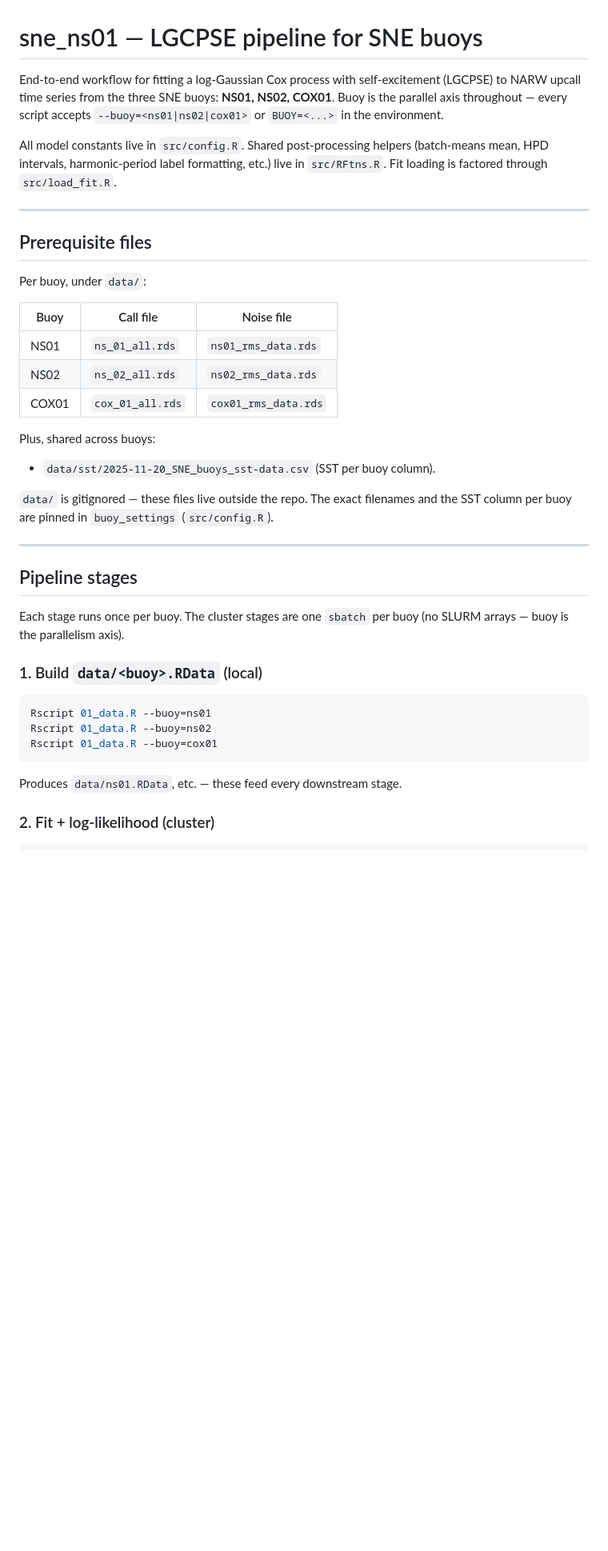
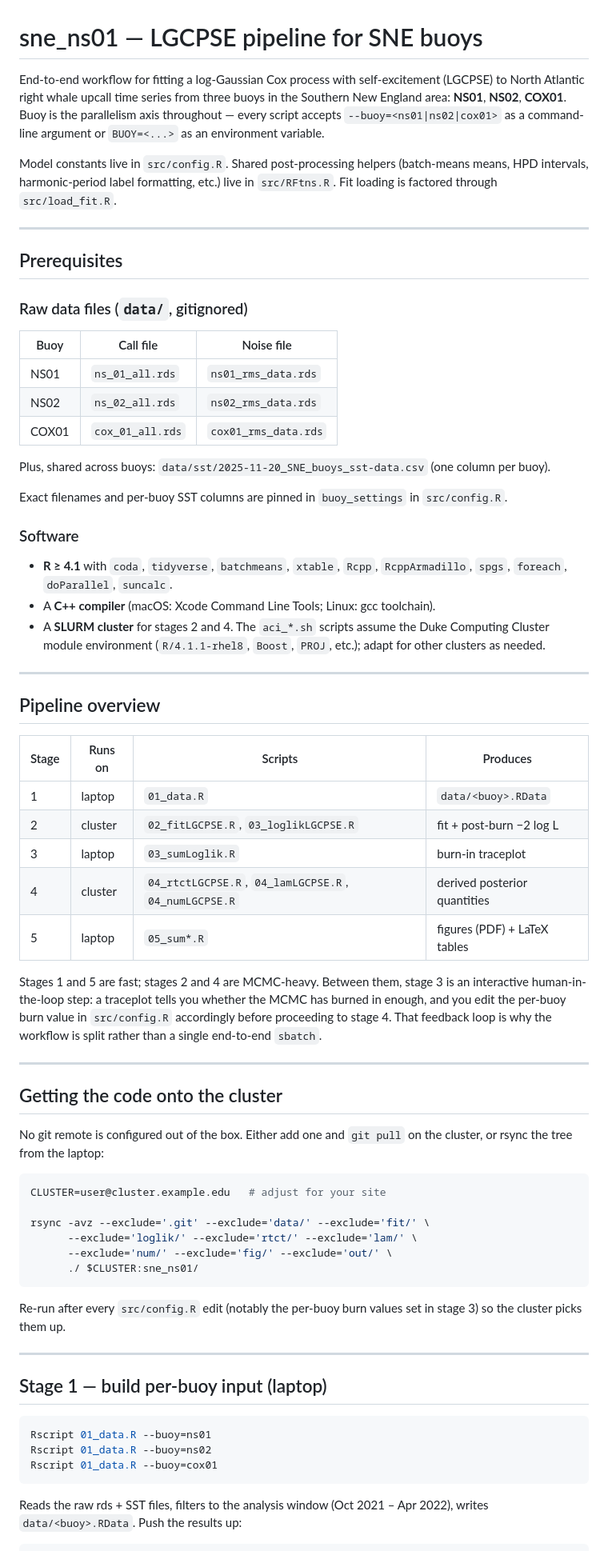
Before and after one commit to robschick/sne_ns01, a Markdown page: README.md, the part around one of its changes. Shown at 80% size. GitHub-like rendering; blank space fills up the shorter version.

````diff
--- a/README.md
+++ b/README.md
@@ -1,19 +1,21 @@
 # sne_ns01 — LGCPSE pipeline for SNE buoys
 
-End-to-end workflow for fitting a log-Gaussian Cox process with self-excitement
-(LGCPSE) to NARW upcall time series from the three SNE buoys: **NS01, NS02,
-COX01**. Buoy is the parallel axis throughout — every script accepts
-`--buoy=<ns01|ns02|cox01>` or `BUOY=<...>` in the environment.
+End-to-end workflow for fitting a log-Gaussian Cox process with
+self-excitement (LGCPSE) to North Atlantic right whale upcall time series
+from three buoys in the Southern New England area: **NS01**, **NS02**,
+**COX01**. Buoy is the parallelism axis throughout — every script accepts
+`--buoy=<ns01|ns02|cox01>` as a command-line argument or `BUOY=<...>` as
+an environment variable.
 
-All model constants live in `src/config.R`. Shared post-processing helpers
-(batch-means mean, HPD intervals, harmonic-period label formatting, etc.) live
-in `src/RFtns.R`. Fit loading is factored through `src/load_fit.R`.
+Model constants live in `src/config.R`. Shared post-processing helpers
+(batch-means means, HPD intervals, harmonic-period label formatting, etc.)
+live in `src/RFtns.R`. Fit loading is factored through `src/load_fit.R`.
 
 ---
 
-## Prerequisite files
+## Prerequisites
 
-Per buoy, under `data/`:
+### Raw data files (`data/`, gitignored)
 
 | Buoy  | Call file          | Noise file              |
 |-------|--------------------|-------------------------|
@@ -21,21 +23,63 @@ Per buoy, under `data/`:
 | NS02  | `ns_02_all.rds`    | `ns02_rms_data.rds`     |
 | COX01 | `cox_01_all.rds`   | `cox01_rms_data.rds`    |
 
-Plus, shared across buoys:
+Plus, shared across buoys: `data/sst/2025-11-20_SNE_buoys_sst-data.csv`
+(one column per buoy).
 
-- `data/sst/2025-11-20_SNE_buoys_sst-data.csv` (SST per buoy column).
+Exact filenames and per-buoy SST columns are pinned in `buoy_settings` in
+`src/config.R`.
 
-`data/` is gitignored — these files live outside the repo. The exact filenames
-and the SST column per buoy are pinned in `buoy_settings` (`src/config.R`).
+### Software
+
+- **R ≥ 4.1** with `coda`, `tidyverse`, `batchmeans`, `xtable`, `Rcpp`,
+  `RcppArmadillo`, `spgs`, `foreach`, `doParallel`, `suncalc`.
+- A **C++ compiler** (macOS: Xcode Command Line Tools; Linux: gcc
+  toolchain).
+- A **SLURM cluster** for stages 2 and 4. The `aci_*.sh` scripts assume
+  the Duke Computing Cluster module environment (`R/4.1.1-rhel8`,
+  `Boost`, `PROJ`, etc.); adapt for other clusters as needed.
 
 ---
 
-## Pipeline stages
+## Pipeline overview
 
-Each stage runs once per buoy. The cluster stages are one `sbatch` per buoy
-(no SLURM arrays — buoy is the parallelism axis).
+| Stage | Runs on  | Scripts                           | Produces                       |
+|-------|----------|-----------------------------------|--------------------------------|
+| 1     | laptop   | `01_data.R`                       | `data/<buoy>.RData`            |
+| 2     | cluster  | `02_fitLGCPSE.R`, `03_loglikLGCPSE.R` | fit + post-burn −2 log L   |
+| 3     | laptop   | `03_sumLoglik.R`                  | burn-in traceplot              |
+| 4     | cluster  | `04_rtctLGCPSE.R`, `04_lamLGCPSE.R`, `04_numLGCPSE.R` | derived posterior quantities |
+| 5     | laptop   | `05_sum*.R`                       | figures (PDF) + LaTeX tables   |
 
-### 1. Build `data/<buoy>.RData` (local)
+Stages 1 and 5 are fast; stages 2 and 4 are MCMC-heavy. Between them,
+stage 3 is an interactive human-in-the-loop step: a traceplot tells you
+whether the MCMC has burned in enough, and you edit the per-buoy burn
+value in `src/config.R` accordingly before proceeding to stage 4. That
+feedback loop is why the workflow is split rather than a single
+end-to-end `sbatch`.
+
+---
+
+## Getting the code onto the cluster
+
+No git remote is configured out of the box. Either add one and
+`git pull` on the cluster, or rsync the tree from the laptop:
+
+```bash
+CLUSTER=user@cluster.example.edu   # adjust for your site
+
+rsync -avz --exclude='.git' --exclude='data/' --exclude='fit/' \
+      --exclude='loglik/' --exclude='rtct/' --exclude='lam/' \
+      --exclude='num/' --exclude='fig/' --exclude='out/' \
+      ./ $CLUSTER:sne_ns01/
+```
+
+Re-run after every `src/config.R` edit (notably the per-buoy burn values
+set in stage 3) so the cluster picks them up.
+
+---
+
+## Stage 1 — build per-buoy input (laptop)
 
 ```bash
 Rscript 01_data.R --buoy=ns01
@@ -43,8 +87,7 @@ Rscript 01_data.R --buoy=ns02
 Rscript 01_data.R --buoy=cox01
 ```
 
-Produces `data/ns01.RData`, etc. — these feed every downstream stage.
-
-### 2. Fit + log-likelihood (cluster)
+Reads the raw rds + SST files, filters to the analysis window
+(Oct 2021 – Apr 2022), writes `data/<buoy>.RData`. Push the results up:
 
 ```bash
````
Also changed, not shown: other parts of README.md (+112 -78 lines).
